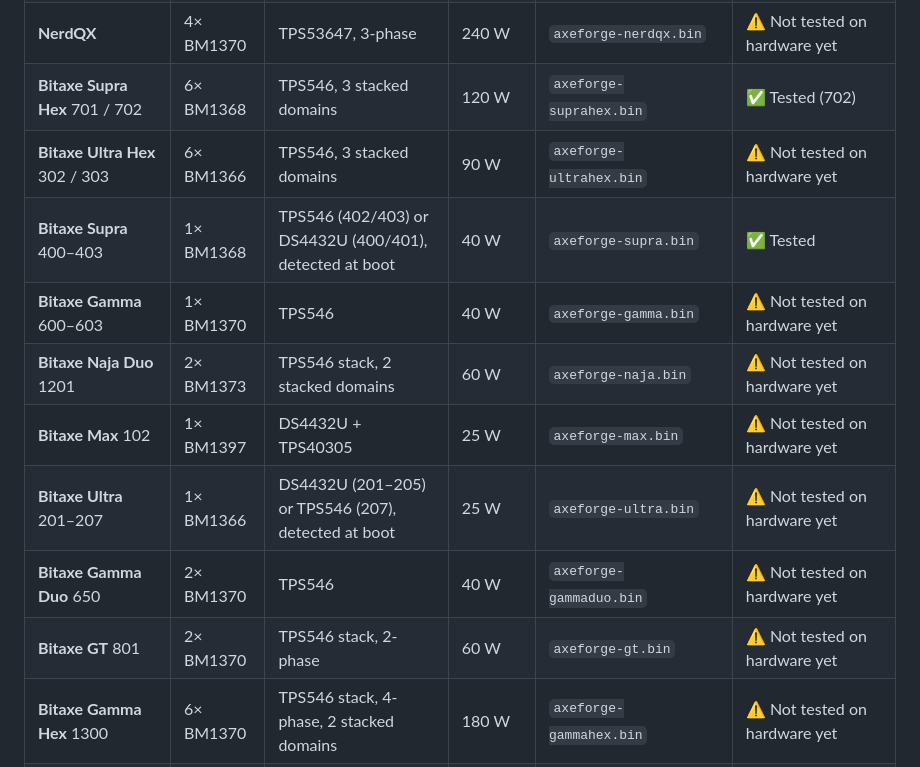
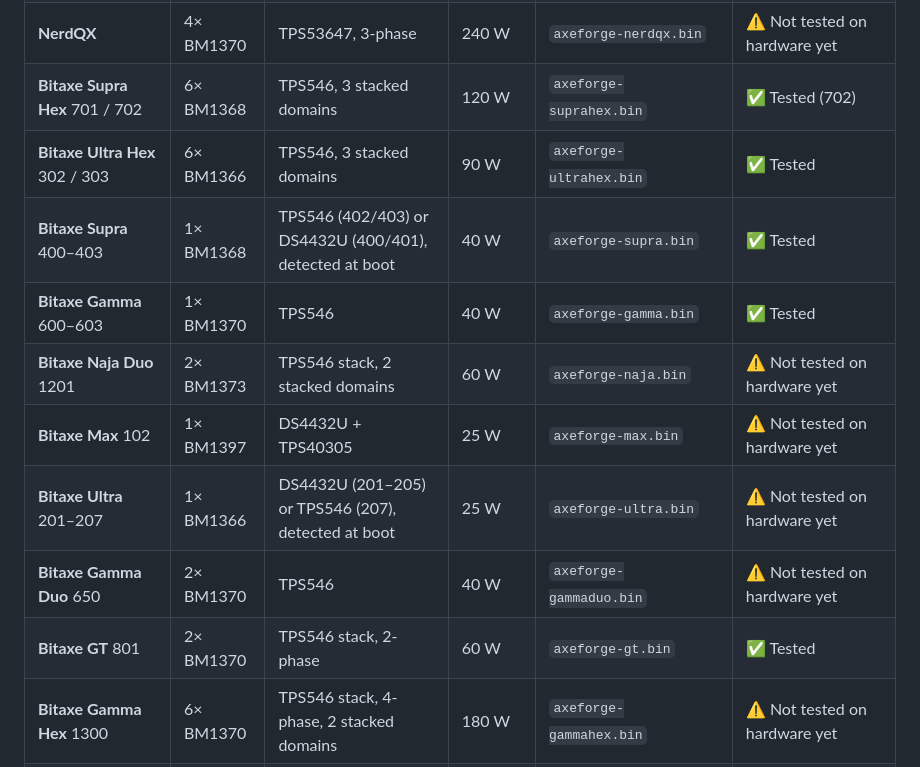
Before and after one commit to IsSasoriDev/AxeForge, a Markdown page: README.md, the part around the change. GitHub-like rendering.

Commit message:
Change testing status from 'Not tested' to 'Tested'
Updated testing status for several Bitaxe models in the README.

```diff
--- a/README.md
+++ b/README.md
@@ -23,14 +23,14 @@ Alternative firmware for the NerdQAxe family and the Bitaxe Supra Hex, Ultra Hex
 | **NerdOctaxe-γ** | 8× BM1370 | TPS53647 4-phase, or TPS53667 6-phase from rev3.0 | 250 W / 300 W | `axeforge-nerdoctaxegamma.bin` | ✅ Tested |
 | **NerdQX** | 4× BM1370 | TPS53647, 3-phase | 240 W | `axeforge-nerdqx.bin` | ⚠️ Not tested on hardware yet |
 | **Bitaxe Supra Hex** 701 / 702 | 6× BM1368 | TPS546, 3 stacked domains | 120 W | `axeforge-suprahex.bin` | ✅ Tested (702) |
-| **Bitaxe Ultra Hex** 302 / 303 | 6× BM1366 | TPS546, 3 stacked domains | 90 W | `axeforge-ultrahex.bin` | ⚠️ Not tested on hardware yet |
+| **Bitaxe Ultra Hex** 302 / 303 | 6× BM1366 | TPS546, 3 stacked domains | 90 W | `axeforge-ultrahex.bin` | ✅ Tested |
 | **Bitaxe Supra** 400–403 | 1× BM1368 | TPS546 (402/403) or DS4432U (400/401), detected at boot | 40 W | `axeforge-supra.bin` | ✅ Tested |
-| **Bitaxe Gamma** 600–603 | 1× BM1370 | TPS546 | 40 W | `axeforge-gamma.bin` | ⚠️ Not tested on hardware yet |
+| **Bitaxe Gamma** 600–603 | 1× BM1370 | TPS546 | 40 W | `axeforge-gamma.bin` | ✅ Tested |
 | **Bitaxe Naja Duo** 1201 | 2× BM1373 | TPS546 stack, 2 stacked domains | 60 W | `axeforge-naja.bin` | ⚠️ Not tested on hardware yet |
 | **Bitaxe Max** 102 | 1× BM1397 | DS4432U + TPS40305 | 25 W | `axeforge-max.bin` | ⚠️ Not tested on hardware yet |
 | **Bitaxe Ultra** 201–207 | 1× BM1366 | DS4432U (201–205) or TPS546 (207), detected at boot | 25 W | `axeforge-ultra.bin` | ⚠️ Not tested on hardware yet |
 | **Bitaxe Gamma Duo** 650 | 2× BM1370 | TPS546 | 40 W | `axeforge-gammaduo.bin` | ⚠️ Not tested on hardware yet |
-| **Bitaxe GT** 801 | 2× BM1370 | TPS546 stack, 2-phase | 60 W | `axeforge-gt.bin` | ⚠️ Not tested on hardware yet |
+| **Bitaxe GT** 801 | 2× BM1370 | TPS546 stack, 2-phase | 60 W | `axeforge-gt.bin` | ✅ Tested |
 | **Bitaxe Gamma Hex** 1300 | 6× BM1370 | TPS546 stack, 4-phase, 2 stacked domains | 180 W | `axeforge-gammahex.bin` | ⚠️ Not tested on hardware yet |
 | **Nexus S1** (BitLuck) | 4× BM1373 | TPS53647, 4-phase | 170 W | `axeforge-nexus.bin` | ✅ Tested (one board) |
 | **HX-6** rev B ([open hardware](https://github.com/IsSasoriDev/HX6-Miner)) | 6× BM1370 | TPS53647, 4-phase | 130 W | `axeforge-hx6.bin` | ⚠️ No board built yet |
```
